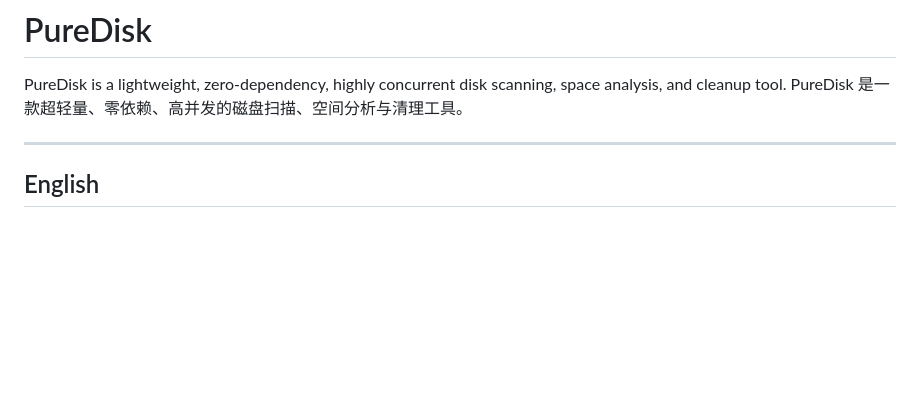
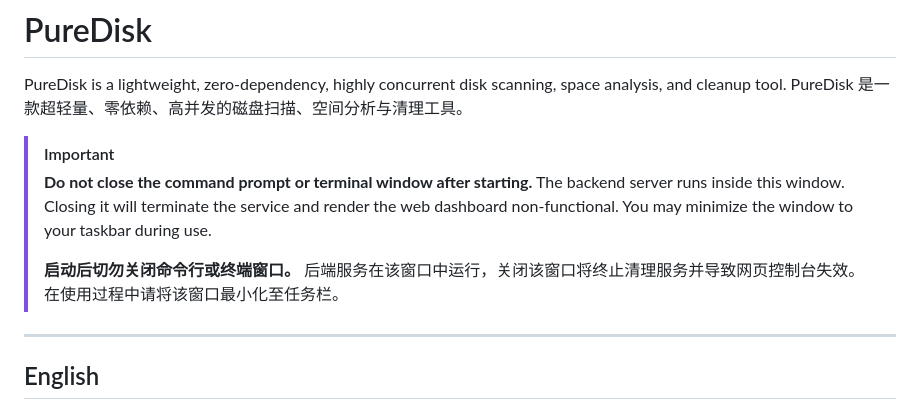
Before and after one commit to Smile-or-Sad/PureDisk, a Markdown page: README.md, the part around the change. GitHub-like rendering; blank space fills up the shorter version.

```diff
--- a/README.md
+++ b/README.md
@@ -2,6 +2,11 @@
 
 PureDisk is a lightweight, zero-dependency, highly concurrent disk scanning, space analysis, and cleanup tool.
 PureDisk 是一款超轻量、零依赖、高并发的磁盘扫描、空间分析与清理工具。
+
+> [!IMPORTANT]
+> **Do not close the command prompt or terminal window after starting.** The backend server runs inside this window. Closing it will terminate the service and render the web dashboard non-functional. You may minimize the window to your taskbar during use.
+>
+> **启动后切勿关闭命令行或终端窗口。** 后端服务在该窗口中运行，关闭该窗口将终止清理服务并导致网页控制台失效。在使用过程中请将该窗口最小化至任务栏。
 
 ---
 
```
